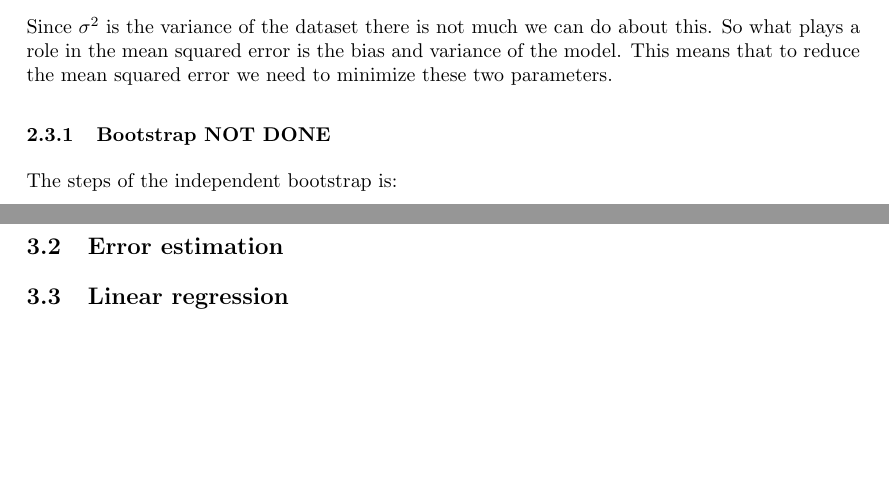
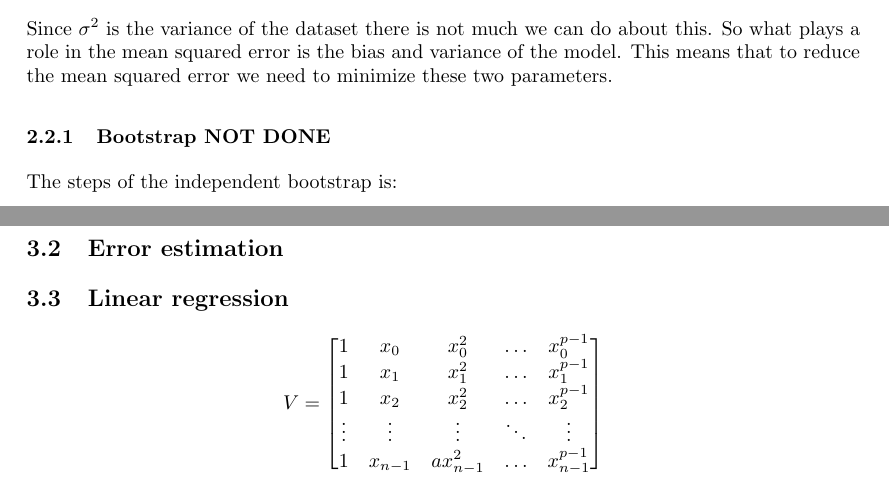
Before and after one commit to tabjone/FYS-STK4155_P1, a LaTeX paper (project1.tex, which reads methods.tex): two parts of pages 6 and 8 of 14 before the commit and two parts of pages 6 and 7 of 14 after it, joined at a grey line, cut so that both start at the same text, the shorter picture padded with empty space. Compiled offline with pdfLaTeX.

Commit message:
moved vandermonde to method

```diff
--- a/methods.tex
+++ b/methods.tex
@@ -28,6 +28,21 @@
 %Why do we use it
 
 \subsection{Linear regression}
+
+%We used the Vandermonde design matrix for a linear regression polynomial fit. No point in having a theory section about this.
+\begin{center}
+$V=
+\begin{bmatrix}
+1 & x_{0}&x_{0}^{2}&\dots &x_{0}^{p-1}
+\\1&x_{1}&x_{1}^{2}&\dots &x_{1}^{p-1}
+\\1&x_{2}&x_{2}^{2}&\dots &x_{2}^{p-1}
+\\ \vdots &\vdots &\vdots &\ddots &\vdots \\
+1&x_{n-1}&ax_{n-1}^{2}&\dots &x_{n-1}^{p-1}
+\end{bmatrix}
+$
+\end{center}
+
+
 %%OLS
 %How did we implement it
 %Why did we implement it
```
Also changed, not shown: theory.tex (+0 -5 lines).
